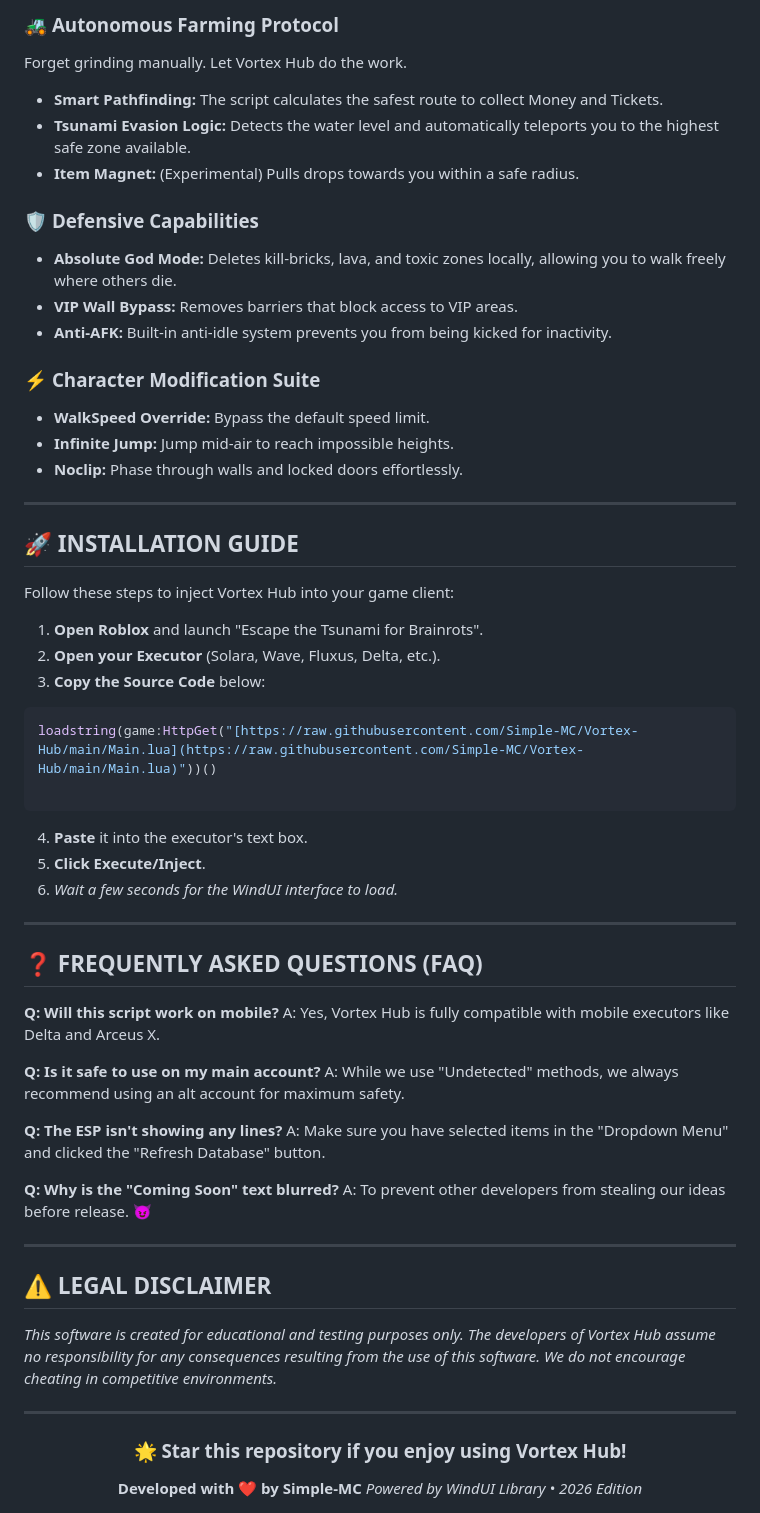
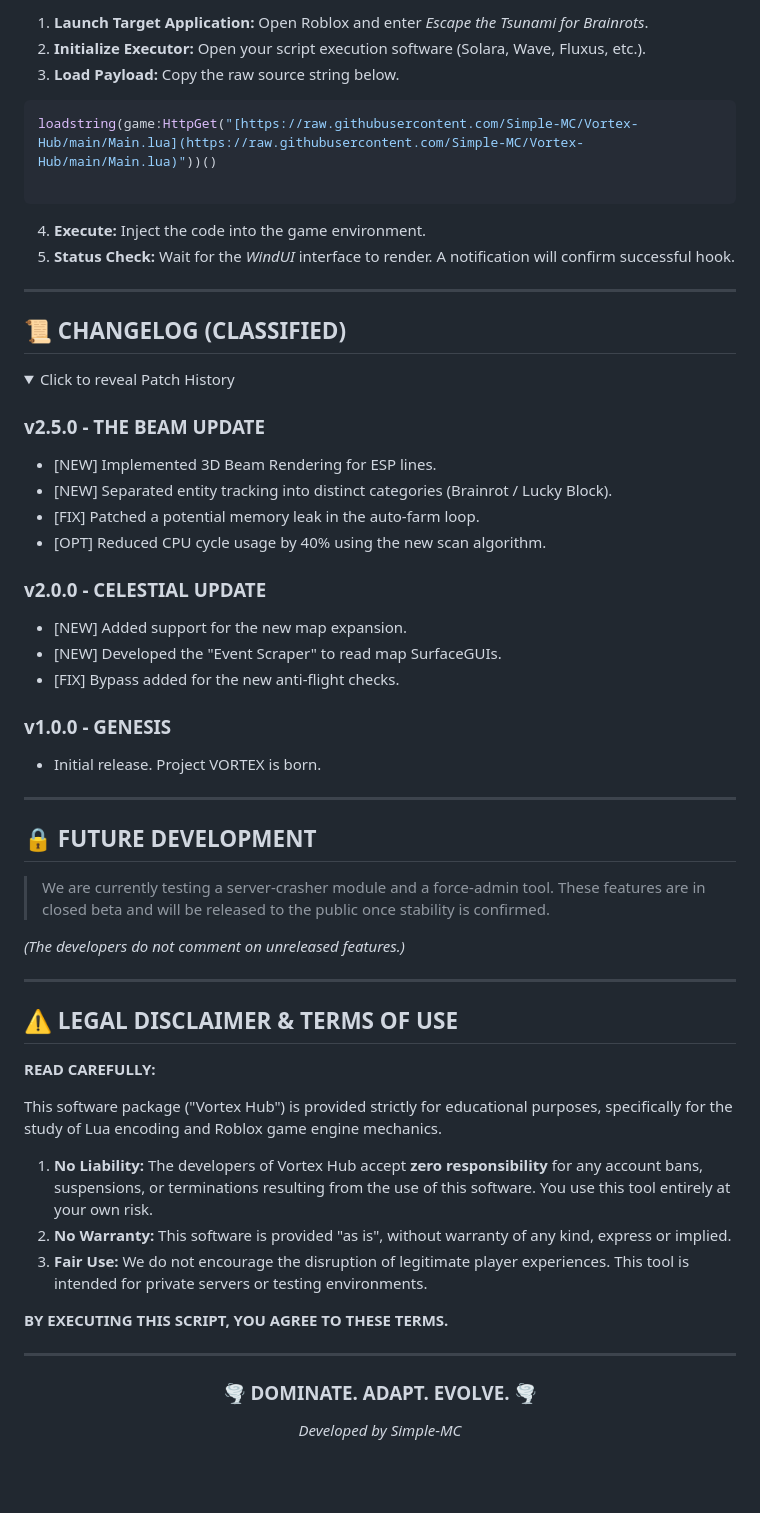
Before and after one commit to Simple-MC/Vortex-Hub, a Markdown page: README.md, the part around one of its changes. Rendered like a GitHub page; folded sections open; blank space fills up the shorter version.

Commit message:
Revise README for Vortex Hub project details

````diff
--- a/README.md
+++ b/README.md
@@ -55,68 +57,74 @@ The most advanced ESP on the market, featuring our exclusive **"Beam Technology"
 
-### 🚜 **Autonomous Farming Protocol**
-Forget grinding manually. Let Vortex Hub do the work.
-* **Smart Pathfinding:** The script calculates the safest route to collect Money and Tickets.
-* **Tsunami Evasion Logic:** Detects the water level and automatically teleports you to the highest safe zone available.
-* **Item Magnet:** (Experimental) Pulls drops towards you within a safe radius.
-
-### 🛡️ **Defensive Capabilities**
-* **Absolute God Mode:** Deletes kill-bricks, lava, and toxic zones locally, allowing you to walk freely where others die.
-* **VIP Wall Bypass:** Removes barriers that block access to VIP areas.
-* **Anti-AFK:** Built-in anti-idle system prevents you from being kicked for inactivity.
-
-### ⚡ **Character Modification Suite**
-* **WalkSpeed Override:** Bypass the default speed limit.
-* **Infinite Jump:** Jump mid-air to reach impossible heights.
-* **Noclip:** Phase through walls and locked doors effortlessly.
-
----
-
-## 🚀 **INSTALLATION GUIDE**
-
-Follow these steps to inject Vortex Hub into your game client:
-
-1.  **Open Roblox** and launch "Escape the Tsunami for Brainrots".
-2.  **Open your Executor** (Solara, Wave, Fluxus, Delta, etc.).
-3.  **Copy the Source Code** below:
+1.  **Launch Target Application:** Open Roblox and enter *Escape the Tsunami for Brainrots*.
+2.  **Initialize Executor:** Open your script execution software (Solara, Wave, Fluxus, etc.).
+3.  **Load Payload:** Copy the raw source string below.
 
 ```lua
 loadstring(game:HttpGet("[https://raw.githubusercontent.com/Simple-MC/Vortex-Hub/main/Main.lua](https://raw.githubusercontent.com/Simple-MC/Vortex-Hub/main/Main.lua)"))()
 
 ```
 
-4. **Paste** it into the executor's text box.
-5. **Click Execute/Inject**.
-6. *Wait a few seconds for the WindUI interface to load.*
+4. **Execute:** Inject the code into the game environment.
+5. **Status Check:** Wait for the *WindUI* interface to render. A notification will confirm successful hook.
 
 ---
 
-## ❓ **FREQUENTLY ASKED QUESTIONS (FAQ)**
+## 📜 **CHANGELOG (CLASSIFIED)**
 
-**Q: Will this script work on mobile?**
-A: Yes, Vortex Hub is fully compatible with mobile executors like Delta and Arceus X.
+<details>
+<summary>Click to reveal Patch History</summary>
 
-**Q: Is it safe to use on my main account?**
-A: While we use "Undetected" methods, we always recommend using an alt account for maximum safety.
+### **v2.5.0 - THE BEAM UPDATE**
 
-**Q: The ESP isn't showing any lines?**
-A: Make sure you have selected items in the "Dropdown Menu" and clicked the "Refresh Database" button.
+* [NEW] Implemented 3D Beam Rendering for ESP lines.
+* [NEW] Separated entity tracking into distinct categories (Brainrot / Lucky Block).
+* [FIX] Patched a potential memory leak in the auto-farm loop.
+* [OPT] Reduced CPU cycle usage by 40% using the new scan algorithm.
 
-**Q: Why is the "Coming Soon" text blurred?**
-A: To prevent other developers from stealing our ideas before release. 😈
+### **v2.0.0 - CELESTIAL UPDATE**
+
+* [NEW] Added support for the new map expansion.
+* [NEW] Developed the "Event Scraper" to read map SurfaceGUIs.
+* [FIX] Bypass added for the new anti-flight checks.
+
+### **v1.0.0 - GENESIS**
+
+* Initial release. Project VORTEX is born.
+
+</details>
 
 ---
 
-## ⚠️ **LEGAL DISCLAIMER**
+## 🔒 **FUTURE DEVELOPMENT**
 
-*This software is created for educational and testing purposes only. The developers of Vortex Hub assume no responsibility for any consequences resulting from the use of this software. We do not encourage cheating in competitive environments.*
+> <span style="filter: blur(5px); user-select: none;">We are currently testing a server-crasher module and a force-admin tool. These features are in closed beta and will be released to the public once stability is confirmed.</span>
+
+*(The developers do not comment on unreleased features.)*
+
+---
+
+## ⚠️ **LEGAL DISCLAIMER & TERMS OF USE**
+
+**READ CAREFULLY:**
+
+This software package ("Vortex Hub") is provided strictly for educational purposes, specifically for the study of Lua encoding and Roblox game engine mechanics.
+
+1. **No Liability:** The developers of Vortex Hub accept **zero responsibility** for any account bans, suspensions, or terminations resulting from the use of this software. You use this tool entirely at your own risk.
+2. **No Warranty:** This software is provided "as is", without warranty of any kind, express or implied.
+3. **Fair Use:** We do not encourage the disruption of legitimate player experiences. This tool is intended for private servers or testing environments.
+
+**BY EXECUTING THIS SCRIPT, YOU AGREE TO THESE TERMS.**
 
 ---
 
 <div align="center">
+<h3>🌪️ DOMINATE. ADAPT. EVOLVE. 🌪️</h3>
+<i>Developed by Simple-MC</i>
 
-### 🌟 Star this repository if you enjoy using Vortex Hub!
 
-**Developed with ❤️ by Simple-MC**
-*Powered by WindUI Library • 2026 Edition*
+
+
+
+
 
 </div>
````
Also changed, not shown: other parts of README.md (+36 -34 lines).
